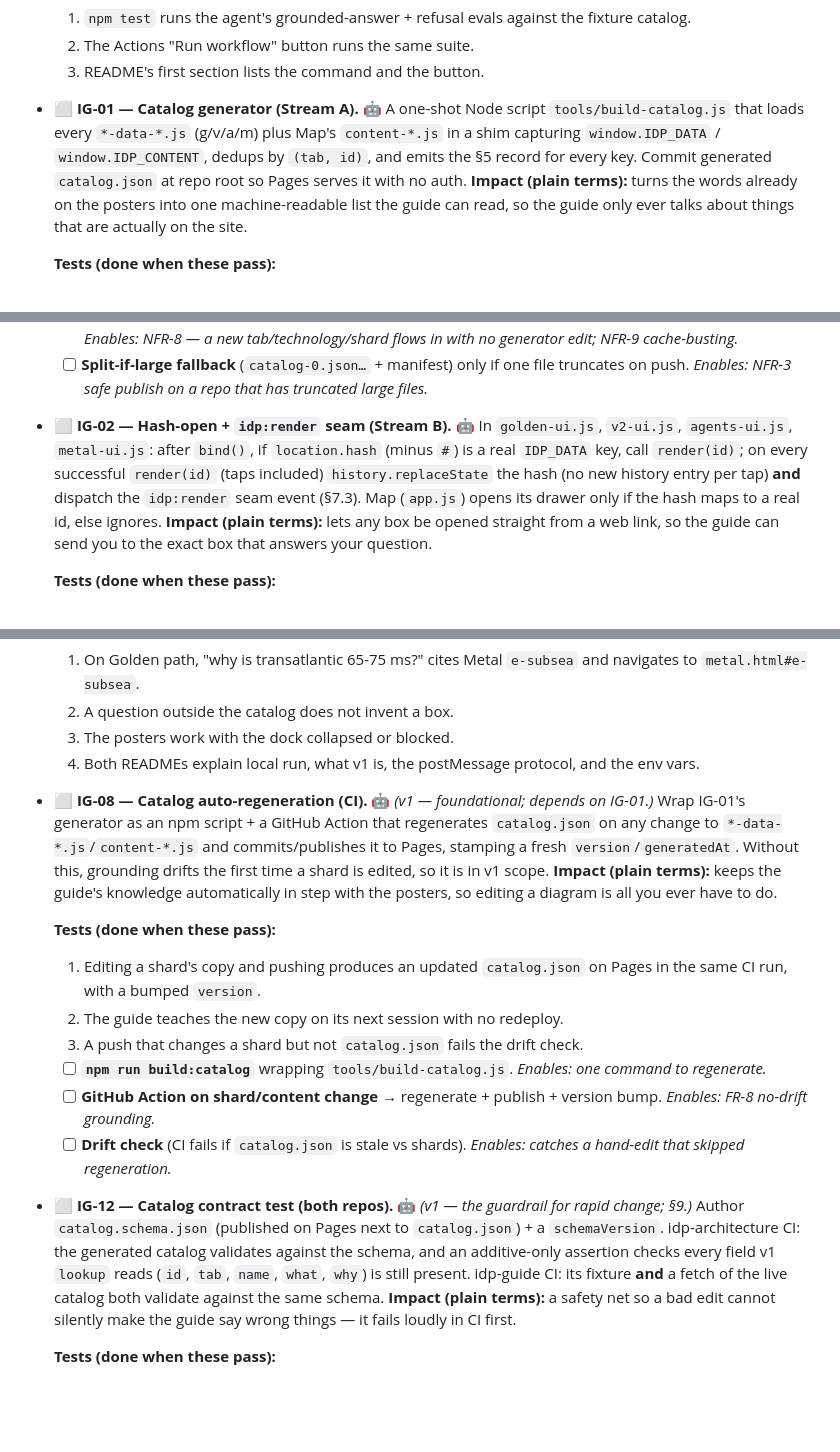
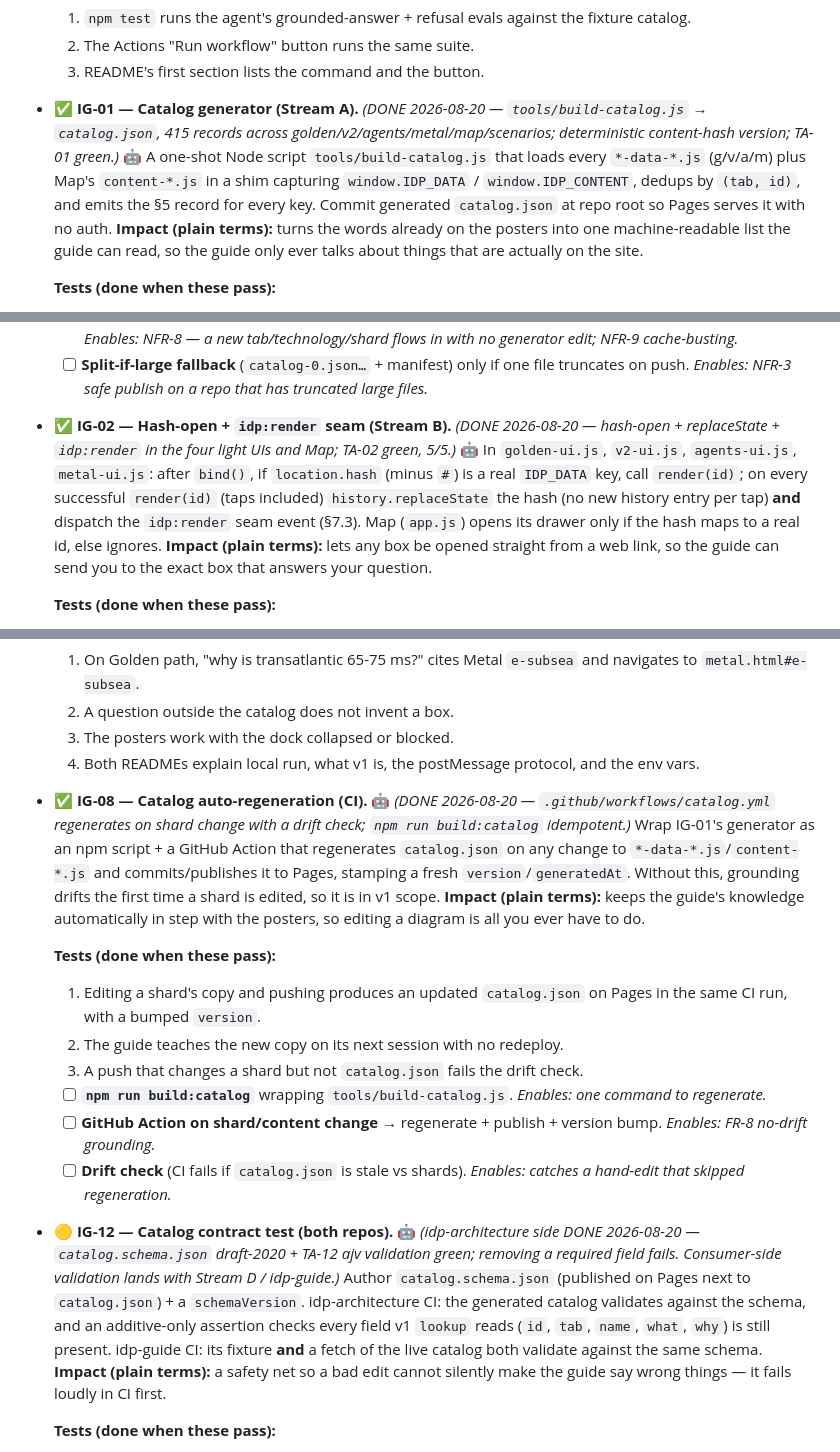
Before and after one commit to jacobdurrah/idp-architecture, a Markdown page: ledger/tasks.md, 3 parts joined by grey strips. Rendered like a GitHub page; blank space fills up the shorter version.

Commit message:
Ledger: v1 in-repo streams integrated and green (IG-01/02/03/08, IG-12 partial)
Co-Authored-By: Claude Opus 4.8 (1M context) <noreply@anthropic.com>

```diff
--- a/ledger/tasks.md
+++ b/ledger/tasks.md
@@ -206,7 +206,7 @@ _Build order per §10: **Phase T0** (IG-13/IG-14 harness) → **Phase T** (🧪
   1. `npm test` runs the agent's grounded-answer + refusal evals against the fixture catalog.
   2. The Actions "Run workflow" button runs the same suite.
   3. README's first section lists the command and the button.
-- ⬜ **IG-01 — Catalog generator (Stream A).** 🤖 A one-shot Node script `tools/build-catalog.js` that loads every `*-data-*.js` (g/v/a/m) plus Map's `content-*.js` in a shim capturing `window.IDP_DATA` / `window.IDP_CONTENT`, dedups by `(tab, id)`, and emits the §5 record for every key. Commit generated `catalog.json` at repo root so Pages serves it with no auth. **Impact (plain terms):** turns the words already on the posters into one machine-readable list the guide can read, so the guide only ever talks about things that are actually on the site.
+- ✅ **IG-01 — Catalog generator (Stream A).** *(DONE 2026-08-20 — `tools/build-catalog.js` → `catalog.json`, 415 records across golden/v2/agents/metal/map/scenarios; deterministic content-hash version; TA-01 green.)* 🤖 A one-shot Node script `tools/build-catalog.js` that loads every `*-data-*.js` (g/v/a/m) plus Map's `content-*.js` in a shim capturing `window.IDP_DATA` / `window.IDP_CONTENT`, dedups by `(tab, id)`, and emits the §5 record for every key. Commit generated `catalog.json` at repo root so Pages serves it with no auth. **Impact (plain terms):** turns the words already on the posters into one machine-readable list the guide can read, so the guide only ever talks about things that are actually on the site.
 
   **Tests (done when these pass):**
   1. `catalog.json` has at least one record for each of the four light tabs (golden, v2, agents, metal), plus Map entries where clean.
@@ -219,7 +219,7 @@ _Build order per §10: **Phase T0** (IG-13/IG-14 harness) → **Phase T** (🧪
   - [ ] **Dedup by `(tab, id)` + `href` per §5.** *Enables: `open_box`/hash-open target a unique, real box.*
   - [ ] **Tab-agnostic discovery** (glob `*-data-*.js`, no hardcoded tab list) + top-level `version`/`generatedAt`. *Enables: NFR-8 — a new tab/technology/shard flows in with no generator edit; NFR-9 cache-busting.*
   - [ ] **Split-if-large fallback** (`catalog-0.json…` + manifest) only if one file truncates on push. *Enables: NFR-3 safe publish on a repo that has truncated large files.*
-- ⬜ **IG-02 — Hash-open + `idp:render` seam (Stream B).** 🤖 In `golden-ui.js`, `v2-ui.js`, `agents-ui.js`, `metal-ui.js`: after `bind()`, if `location.hash` (minus `#`) is a real `IDP_DATA` key, call `render(id)`; on every successful `render(id)` (taps included) `history.replaceState` the hash (no new history entry per tap) **and** dispatch the `idp:render` seam event (§7.3). Map (`app.js`) opens its drawer only if the hash maps to a real id, else ignores. **Impact (plain terms):** lets any box be opened straight from a web link, so the guide can send you to the exact box that answers your question.
+- ✅ **IG-02 — Hash-open + `idp:render` seam (Stream B).** *(DONE 2026-08-20 — hash-open + replaceState + `idp:render` in the four light UIs and Map; TA-02 green, 5/5.)* 🤖 In `golden-ui.js`, `v2-ui.js`, `agents-ui.js`, `metal-ui.js`: after `bind()`, if `location.hash` (minus `#`) is a real `IDP_DATA` key, call `render(id)`; on every successful `render(id)` (taps included) `history.replaceState` the hash (no new history entry per tap) **and** dispatch the `idp:render` seam event (§7.3). Map (`app.js`) opens its drawer only if the hash maps to a real id, else ignores. **Impact (plain terms):** lets any box be opened straight from a web link, so the guide can send you to the exact box that answers your question.
 
   **Tests (done when these pass):**
   1. Opening `metal.html#e-subsea` shows the Subsea panel with no click.
@@ -265,7 +265,7 @@ _Build order per §10: **Phase T0** (IG-13/IG-14 harness) → **Phase T** (🧪
   3. The posters work with the dock collapsed or blocked.
   4. Both READMEs explain local run, what v1 is, the postMessage protocol, and the env vars.
 
-- ⬜ **IG-08 — Catalog auto-regeneration (CI).** 🤖 *(v1 — foundational; depends on IG-01.)* Wrap IG-01's generator as an npm script + a GitHub Action that regenerates `catalog.json` on any change to `*-data-*.js`/`content-*.js` and commits/publishes it to Pages, stamping a fresh `version`/`generatedAt`. Without this, grounding drifts the first time a shard is edited, so it is in v1 scope. **Impact (plain terms):** keeps the guide's knowledge automatically in step with the posters, so editing a diagram is all you ever have to do.
+- ✅ **IG-08 — Catalog auto-regeneration (CI).** 🤖 *(DONE 2026-08-20 — `.github/workflows/catalog.yml` regenerates on shard change with a drift check; `npm run build:catalog` idempotent.)* Wrap IG-01's generator as an npm script + a GitHub Action that regenerates `catalog.json` on any change to `*-data-*.js`/`content-*.js` and commits/publishes it to Pages, stamping a fresh `version`/`generatedAt`. Without this, grounding drifts the first time a shard is edited, so it is in v1 scope. **Impact (plain terms):** keeps the guide's knowledge automatically in step with the posters, so editing a diagram is all you ever have to do.
 
   **Tests (done when these pass):**
   1. Editing a shard's copy and pushing produces an updated `catalog.json` on Pages in the same CI run, with a bumped `version`.
@@ -274,7 +274,7 @@ _Build order per §10: **Phase T0** (IG-13/IG-14 harness) → **Phase T** (🧪
   - [ ] **`npm run build:catalog`** wrapping `tools/build-catalog.js`. *Enables: one command to regenerate.*
   - [ ] **GitHub Action on shard/content change** → regenerate + publish + version bump. *Enables: FR-8 no-drift grounding.*
   - [ ] **Drift check** (CI fails if `catalog.json` is stale vs shards). *Enables: catches a hand-edit that skipped regeneration.*
-- ⬜ **IG-12 — Catalog contract test (both repos).** 🤖 *(v1 — the guardrail for rapid change; §9.)* Author `catalog.schema.json` (published on Pages next to `catalog.json`) + a `schemaVersion`. idp-architecture CI: the generated catalog validates against the schema, and an additive-only assertion checks every field v1 `lookup` reads (`id`, `tab`, `name`, `what`, `why`) is still present. idp-guide CI: its fixture **and** a fetch of the live catalog both validate against the same schema. **Impact (plain terms):** a safety net so a bad edit cannot silently make the guide say wrong things — it fails loudly in CI first.
+- 🟡 **IG-12 — Catalog contract test (both repos).** 🤖 *(idp-architecture side DONE 2026-08-20 — `catalog.schema.json` draft-2020 + TA-12 ajv validation green; removing a required field fails. Consumer-side validation lands with Stream D / idp-guide.)* Author `catalog.schema.json` (published on Pages next to `catalog.json`) + a `schemaVersion`. idp-architecture CI: the generated catalog validates against the schema, and an additive-only assertion checks every field v1 `lookup` reads (`id`, `tab`, `name`, `what`, `why`) is still present. idp-guide CI: its fixture **and** a fetch of the live catalog both validate against the same schema. **Impact (plain terms):** a safety net so a bad edit cannot silently make the guide say wrong things — it fails loudly in CI first.
 
   **Tests (done when these pass):**
   1. Adding a new optional field to the catalog passes CI in both repos.
```
Also changed, not shown: other parts of ledger/tasks.md (+2 -1 lines).
